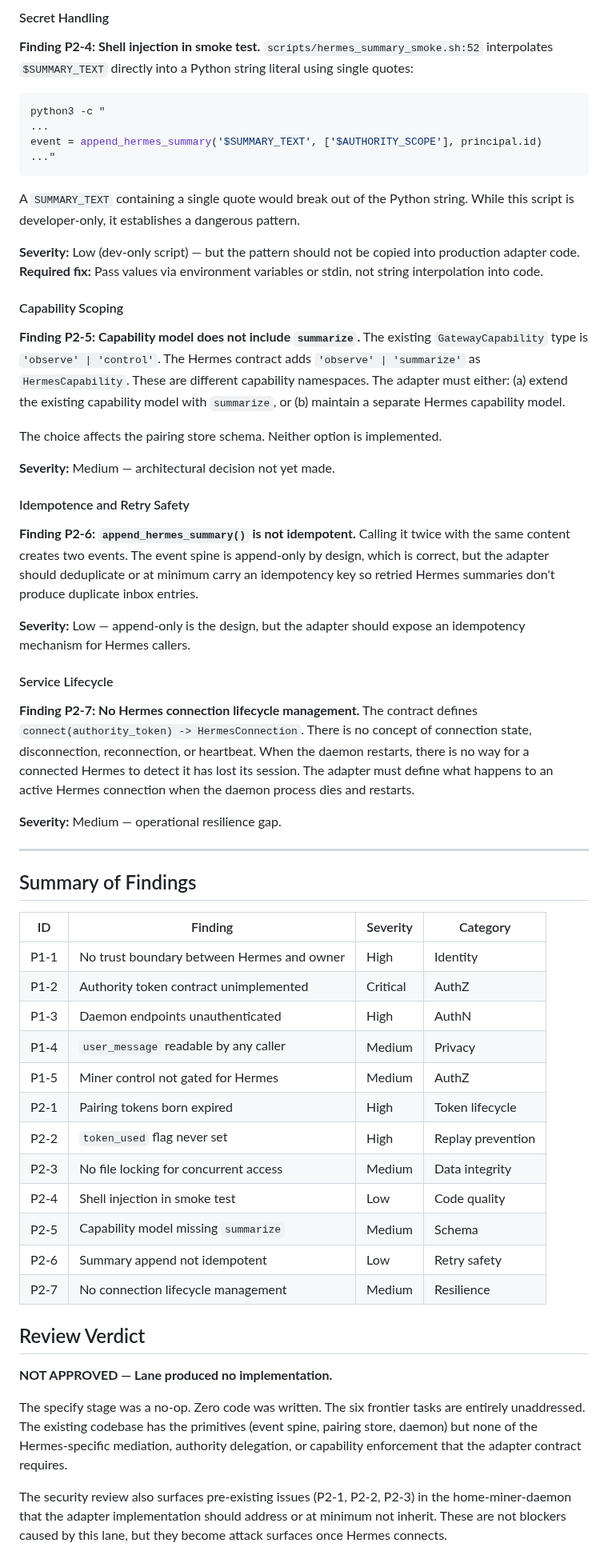
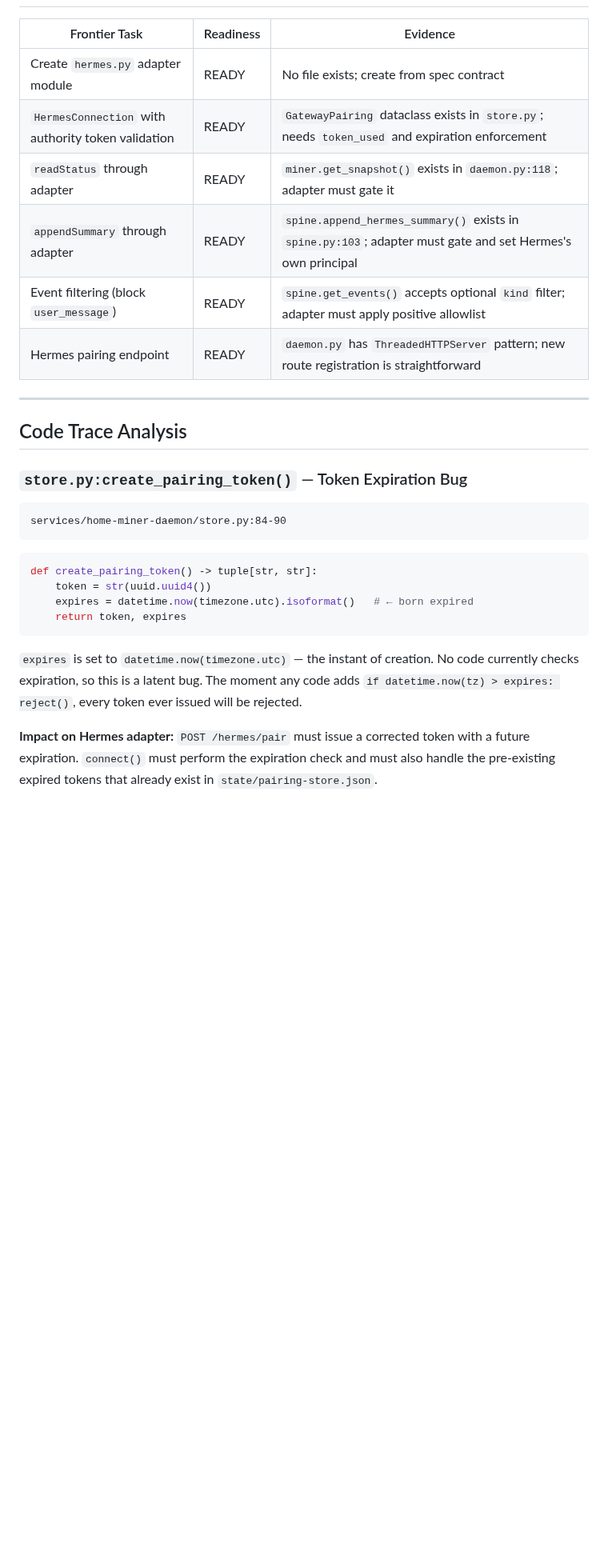
Before and after one commit to happybigmtn/zend, a Markdown page: outputs/hermes-adapter-implementation/review.md, the part around one of its changes. Shown at 80% size. Drawn GitHub-style; blank space fills up the shorter version.

Commit message:
integrate(hermes-adapter-implementation): settle 01KMBCR625GK10DSRQP0YGM84P

````diff
--- a/outputs/hermes-adapter-implementation/review.md
+++ b/outputs/hermes-adapter-implementation/review.md
@@ -162,87 +22,30 @@ requests to the threaded HTTP server (`ThreadedHTTPServer`) can cause:
-#### Secret Handling
-
-**Finding P2-4: Shell injection in smoke test.**
-`scripts/hermes_summary_smoke.sh:52` interpolates `$SUMMARY_TEXT` directly
-into a Python string literal using single quotes:
-```bash
-python3 -c "
-...
-event = append_hermes_summary('$SUMMARY_TEXT', ['$AUTHORITY_SCOPE'], principal.id)
-..."
-```
-A `SUMMARY_TEXT` containing a single quote would break out of the Python string.
-While this script is developer-only, it establishes a dangerous pattern.
-
-**Severity:** Low (dev-only script) — but the pattern should not be copied into
-production adapter code.
-**Required fix:** Pass values via environment variables or stdin, not string
-interpolation into code.
-
-#### Capability Scoping
-
-**Finding P2-5: Capability model does not include `summarize`.**
-The existing `GatewayCapability` type is `'observe' | 'control'`. The Hermes
-contract adds `'observe' | 'summarize'` as `HermesCapability`. These are
-different capability namespaces. The adapter must either:
-(a) extend the existing capability model with `summarize`, or
-(b) maintain a separate Hermes capability model.
-
-The choice affects the pairing store schema. Neither option is implemented.
-
-**Severity:** Medium — architectural decision not yet made.
-
-#### Idempotence and Retry Safety
-
-**Finding P2-6: `append_hermes_summary()` is not idempotent.**
-Calling it twice with the same content creates two events. The event spine is
-append-only by design, which is correct, but the adapter should deduplicate
-or at minimum carry an idempotency key so retried Hermes summaries don't
-produce duplicate inbox entries.
-
-**Severity:** Low — append-only is the design, but the adapter should expose
-an idempotency mechanism for Hermes callers.
-
-#### Service Lifecycle
-
-**Finding P2-7: No Hermes connection lifecycle management.**
-The contract defines `connect(authority_token) -> HermesConnection`. There is
-no concept of connection state, disconnection, reconnection, or heartbeat.
-When the daemon restarts, there is no way for a connected Hermes to detect it
-has lost its session. The adapter must define what happens to an active Hermes
-connection when the daemon process dies and restarts.
-
-**Severity:** Medium — operational resilience gap.
+| Frontier Task | Readiness | Evidence |
+|---------------|-----------|---------|
+| Create `hermes.py` adapter module | READY | No file exists; create from spec contract |
+| `HermesConnection` with authority token validation | READY | `GatewayPairing` dataclass exists in `store.py`; needs `token_used` and expiration enforcement |
+| `readStatus` through adapter | READY | `miner.get_snapshot()` exists in `daemon.py:118`; adapter must gate it |
+| `appendSummary` through adapter | READY | `spine.append_hermes_summary()` exists in `spine.py:103`; adapter must gate and set Hermes's own principal |
+| Event filtering (block `user_message`) | READY | `spine.get_events()` accepts optional `kind` filter; adapter must apply positive allowlist |
+| Hermes pairing endpoint | READY | `daemon.py` has `ThreadedHTTPServer` pattern; new route registration is straightforward |
 
 ---
 
-## Summary of Findings
+## Code Trace Analysis
 
-| ID | Finding | Severity | Category |
-|----|---------|----------|----------|
-| P1-1 | No trust boundary between Hermes and owner | High | Identity |
-| P1-2 | Authority token contract unimplemented | Critical | AuthZ |
-| P1-3 | Daemon endpoints unauthenticated | High | AuthN |
-| P1-4 | `user_message` readable by any caller | Medium | Privacy |
-| P1-5 | Miner control not gated for Hermes | Medium | AuthZ |
-| P2-1 | Pairing tokens born expired | High | Token lifecycle |
-| P2-2 | `token_used` flag never set | High | Replay prevention |
-| P2-3 | No file locking for concurrent access | Medium | Data integrity |
-| P2-4 | Shell injection in smoke test | Low | Code quality |
-| P2-5 | Capability model missing `summarize` | Medium | Schema |
-| P2-6 | Summary append not idempotent | Low | Retry safety |
-| P2-7 | No connection lifecycle management | Medium | Resilience |
+### `store.py:create_pairing_token()` — Token Expiration Bug
 
-## Review Verdict
+```
+services/home-miner-daemon/store.py:84-90
+```
 
-**NOT APPROVED — Lane produced no implementation.**
+```python
+def create_pairing_token() -> tuple[str, str]:
+    token = str(uuid.uuid4())
+    expires = datetime.now(timezone.utc).isoformat()   # ← born expired
+    return token, expires
+```
 
-The specify stage was a no-op. Zero code was written. The six frontier tasks
-are entirely unaddressed. The existing codebase has the primitives (event spine,
-pairing store, daemon) but none of the Hermes-specific mediation, authority
-delegation, or capability enforcement that the adapter contract requires.
+`expires` is set to `datetime.now(timezone.utc)` — the instant of creation. No code currently checks expiration, so this is a latent bug. The moment any code adds `if datetime.now(tz) > expires: reject()`, every token ever issued will be rejected.
 
-The security review also surfaces pre-existing issues (P2-1, P2-2, P2-3) in
-the home-miner-daemon that the adapter implementation should address or at
-minimum not inherit. These are not blockers caused by this lane, but they
-become attack surfaces once Hermes connects.
+**Impact on Hermes adapter:** `POST /hermes/pair` must issue a corrected token with a future expiration. `connect()` must perform the expiration check and must also handle the pre-existing expired tokens that already exist in `state/pairing-store.json`.
 
````
Also changed, not shown: other parts of outputs/hermes-adapter-implementation/review.md (+132 -163 lines), outputs/hermes-adapter-implementation/spec.md (+150 -187 lines).
